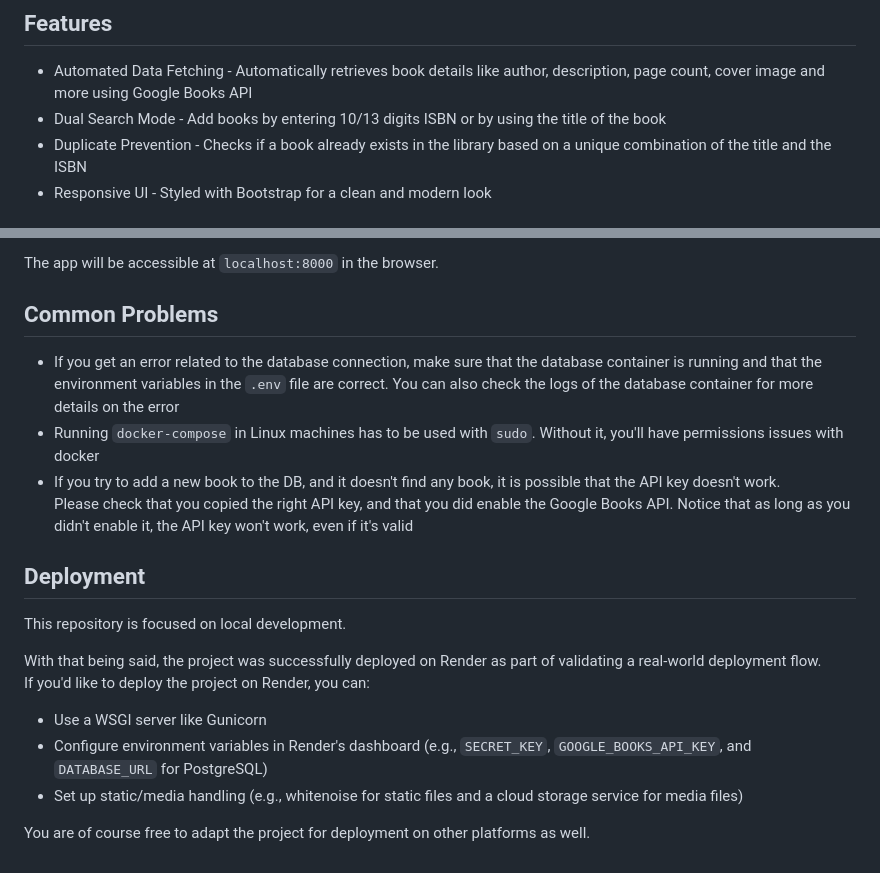
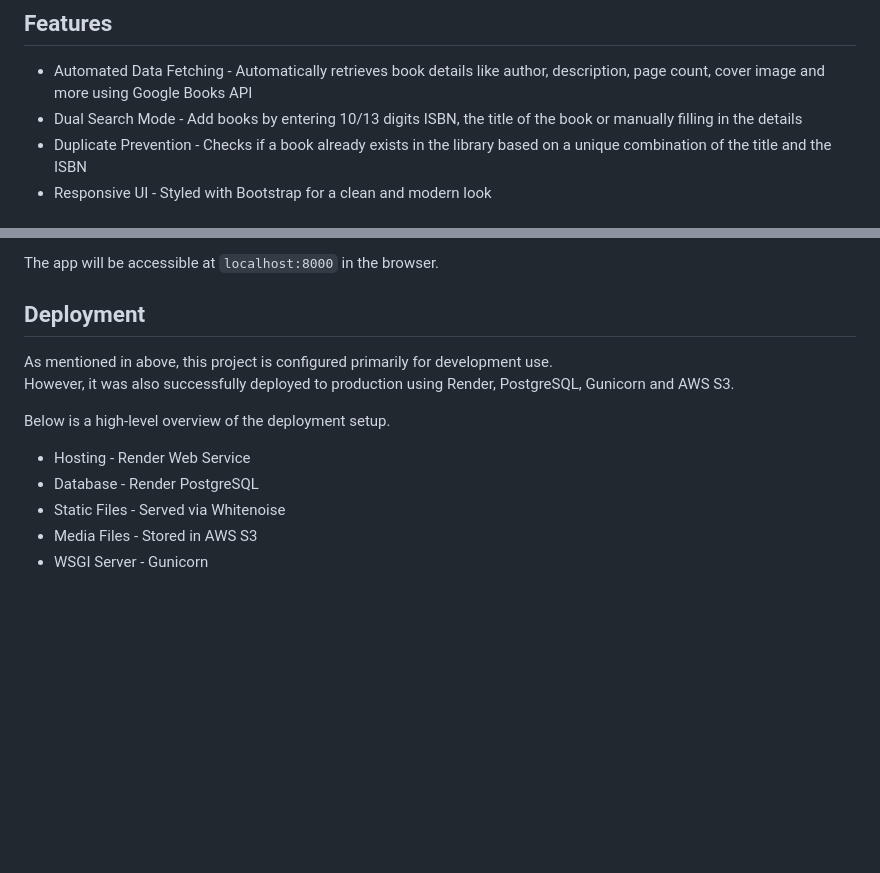
Before and after one commit to YoniPel/SmartLibraryManager, a Markdown page: README.md, 2 parts joined by grey strips. GitHub-like rendering; blank space fills up the shorter version.

```diff
--- a/README.md
+++ b/README.md
@@ -3,7 +3,7 @@ A full-stack, containerized web application for managing your personal library w
 
 ## Features
 * Automated Data Fetching - Automatically retrieves book details like author, description, page count, cover image and more using Google Books API
-* Dual Search Mode - Add books by entering 10/13 digits ISBN or by using the title of the book
+* Dual Search Mode - Add books by entering 10/13 digits ISBN, the title of the book or manually filling in the details
 * Duplicate Prevention - Checks if a book already exists in the library based on a unique combination of the title and the ISBN
 * Responsive UI - Styled with Bootstrap for a clean and modern look
 
@@ -99,22 +98,14 @@ A full-stack, containerized web application for managing your personal library w
 
 The app will be accessible at `localhost:8000` in the browser.
 
-## Common Problems
-* If you get an error related to the database connection, make sure that the database container is running and that the environment variables in the `.env` file are correct. You can also check the logs of the database container for more details on the error
-* Running `docker-compose` in Linux machines has to be used with `sudo`. Without it, you'll have permissions issues
-   with docker
-* If you try to add a new book to the DB, and it doesn't find any book, it is possible that the API key doesn't work.
-Please check that you copied the right API key, and that you did enable the Google Books API. Notice that as long as
-you didn't enable it, the API key won't work, even if it's valid
+## Deployment
+As mentioned in above, this project is configured primarily for development use.
+However, it was also successfully deployed to production using Render, PostgreSQL, Gunicorn and AWS S3.
 
+Below is a high-level overview of the deployment setup.
 
-## Deployment
-This repository is focused on local development.
-
-With that being said, the project was successfully deployed on Render as part of validating a real-world deployment flow.
-If you'd like to deploy the project on Render, you can:
-* Use a WSGI server like Gunicorn
-* Configure environment variables in Render's dashboard (e.g., `SECRET_KEY`, `GOOGLE_BOOKS_API_KEY`, and `DATABASE_URL` for PostgreSQL)
-* Set up static/media handling (e.g., whitenoise for static files and a cloud storage service for media files)
-
-You are of course free to adapt the project for deployment on other platforms as well.
+* Hosting - Render Web Service
+* Database - Render PostgreSQL
+* Static Files - Served via Whitenoise
+* Media Files - Stored in AWS S3
+* WSGI Server - Gunicorn
```
Also changed, not shown: other parts of README.md (+38 -39 lines).
